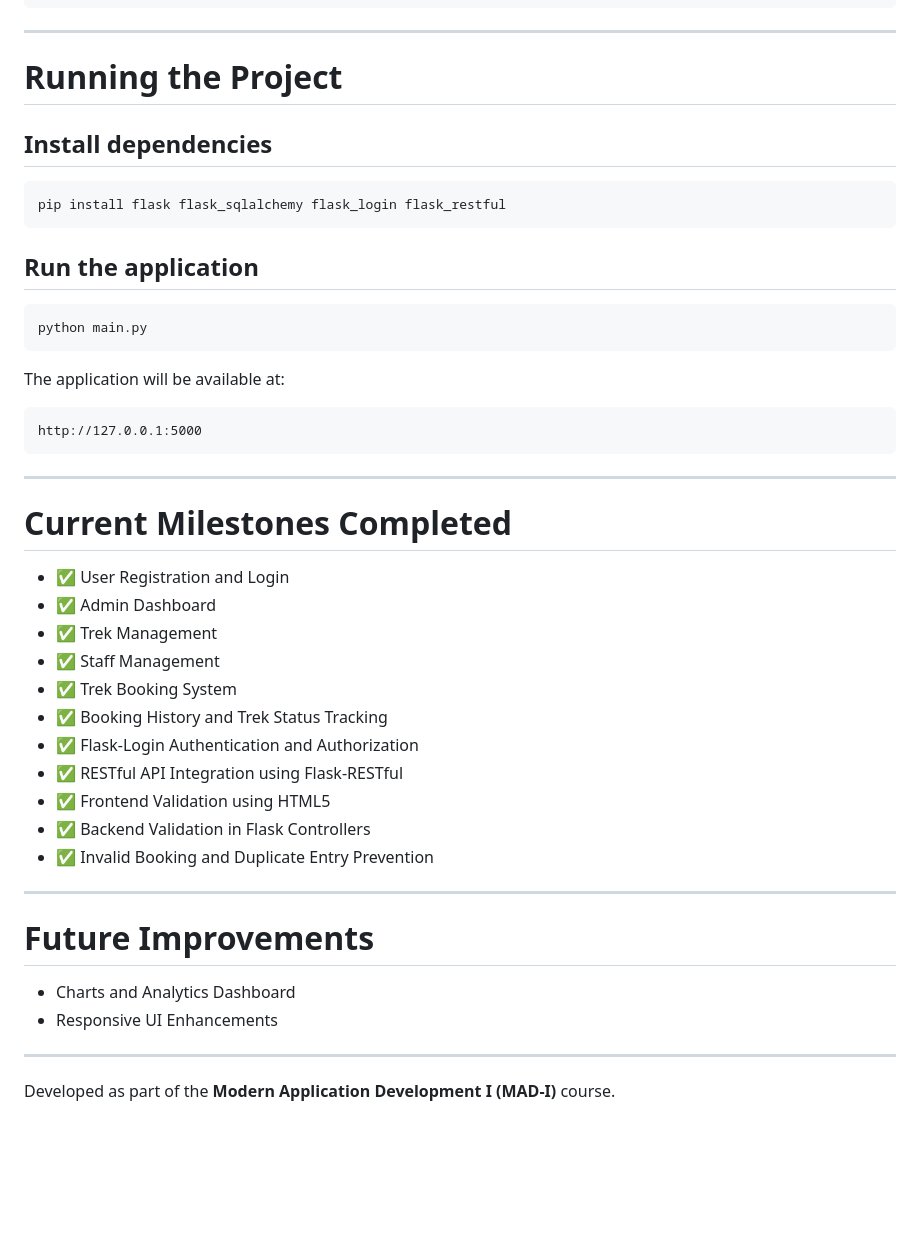
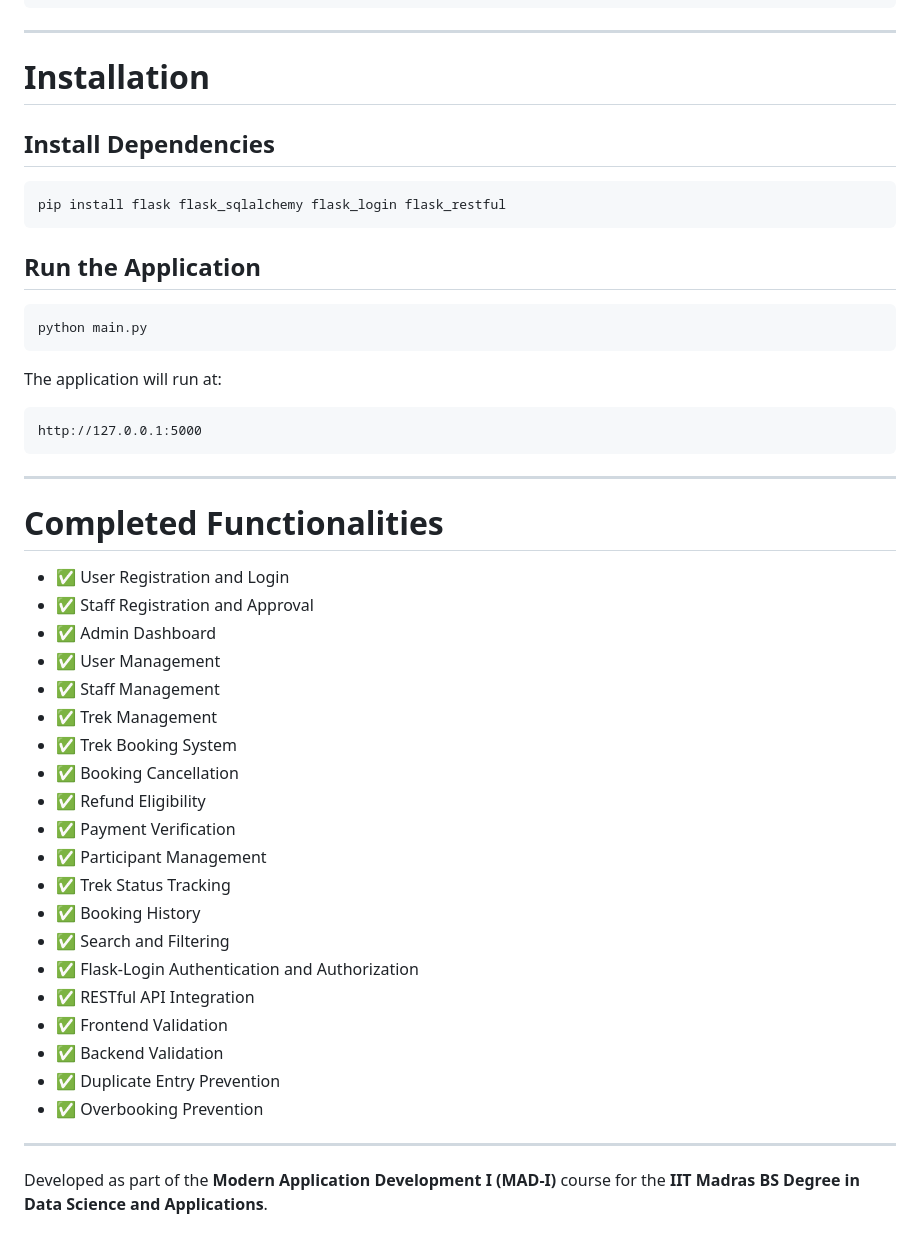
Before and after one commit to 24f2003323/trekking-management-application, a Markdown page: README.md, the part around one of its changes. Rendered like a GitHub page; blank space fills up the shorter version.

Commit message:
Milestone-TMA Final-Submission

````diff
--- a/README.md
+++ b/README.md
@@ -174,21 +170,21 @@ Trekking-Management-Application
 
 ---
 
-# Running the Project
+# Installation
 
-## Install dependencies
+## Install Dependencies
 
 ```bash
 pip install flask flask_sqlalchemy flask_login flask_restful
 ```
 
-## Run the application
+## Run the Application
 
 ```bash
 python main.py
 ```
 
-The application will be available at:
+The application will run at:
 
 ```
 http://127.0.0.1:5000
@@ -196,28 +192,29 @@ http://127.0.0.1:5000
 
 ---
 
-# Current Milestones Completed
+# Completed Functionalities
 
 - ✅ User Registration and Login
+- ✅ Staff Registration and Approval
 - ✅ Admin Dashboard
+- ✅ User Management
+- ✅ Staff Management
 - ✅ Trek Management
-- ✅ Staff Management
 - ✅ Trek Booking System
-- ✅ Booking History and Trek Status Tracking
+- ✅ Booking Cancellation
+- ✅ Refund Eligibility
+- ✅ Payment Verification
+- ✅ Participant Management
+- ✅ Trek Status Tracking
+- ✅ Booking History
+- ✅ Search and Filtering
 - ✅ Flask-Login Authentication and Authorization
-- ✅ RESTful API Integration using Flask-RESTful
-- ✅ Frontend Validation using HTML5
-- ✅ Backend Validation in Flask Controllers
-- ✅ Invalid Booking and Duplicate Entry Prevention
+- ✅ RESTful API Integration
+- ✅ Frontend Validation
+- ✅ Backend Validation
+- ✅ Duplicate Entry Prevention
+- ✅ Overbooking Prevention
 
 ---
 
-# Future Improvements
-
-- Charts and Analytics Dashboard
-- Responsive UI Enhancements
-
-
----
-
-Developed as part of the **Modern Application Development I (MAD-I)** course.
+Developed as part of the **Modern Application Development I (MAD-I)** course for the **IIT Madras BS Degree in Data Science and Applications**.
````
Also changed, not shown: other parts of README.md (+51 -55 lines).
